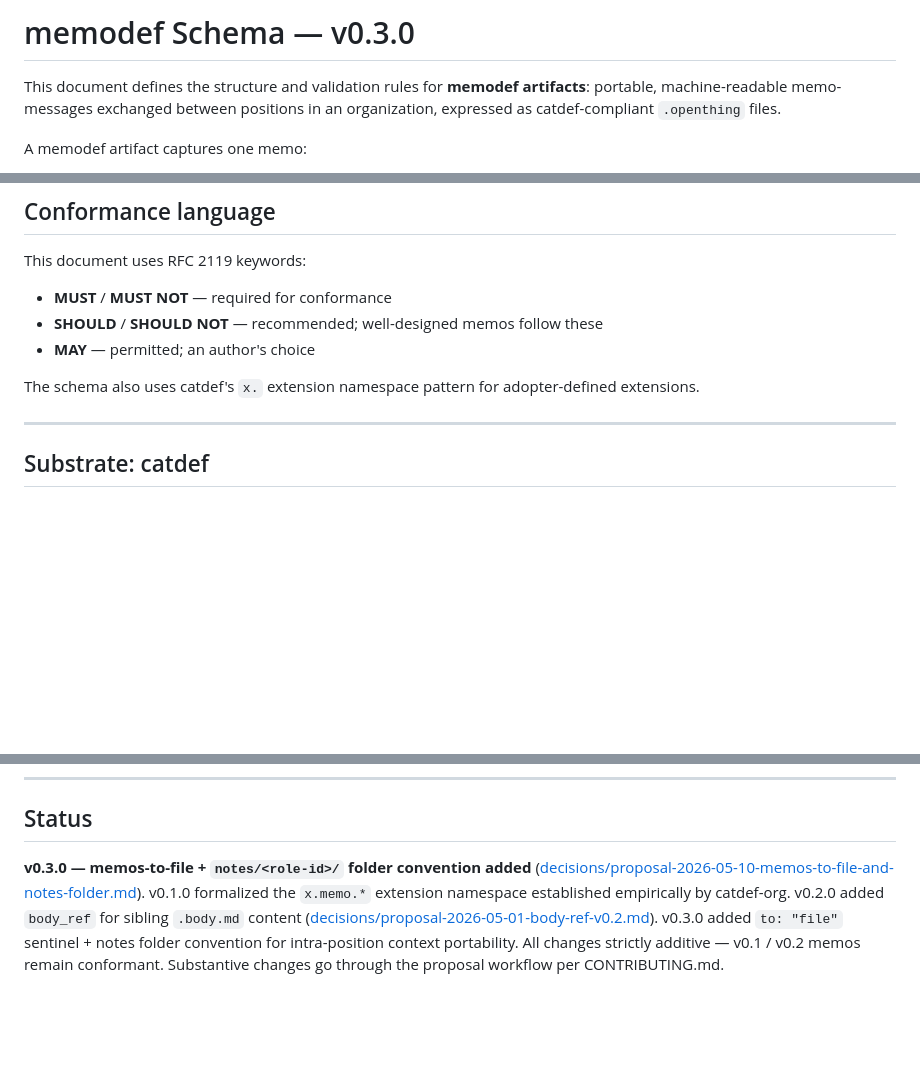
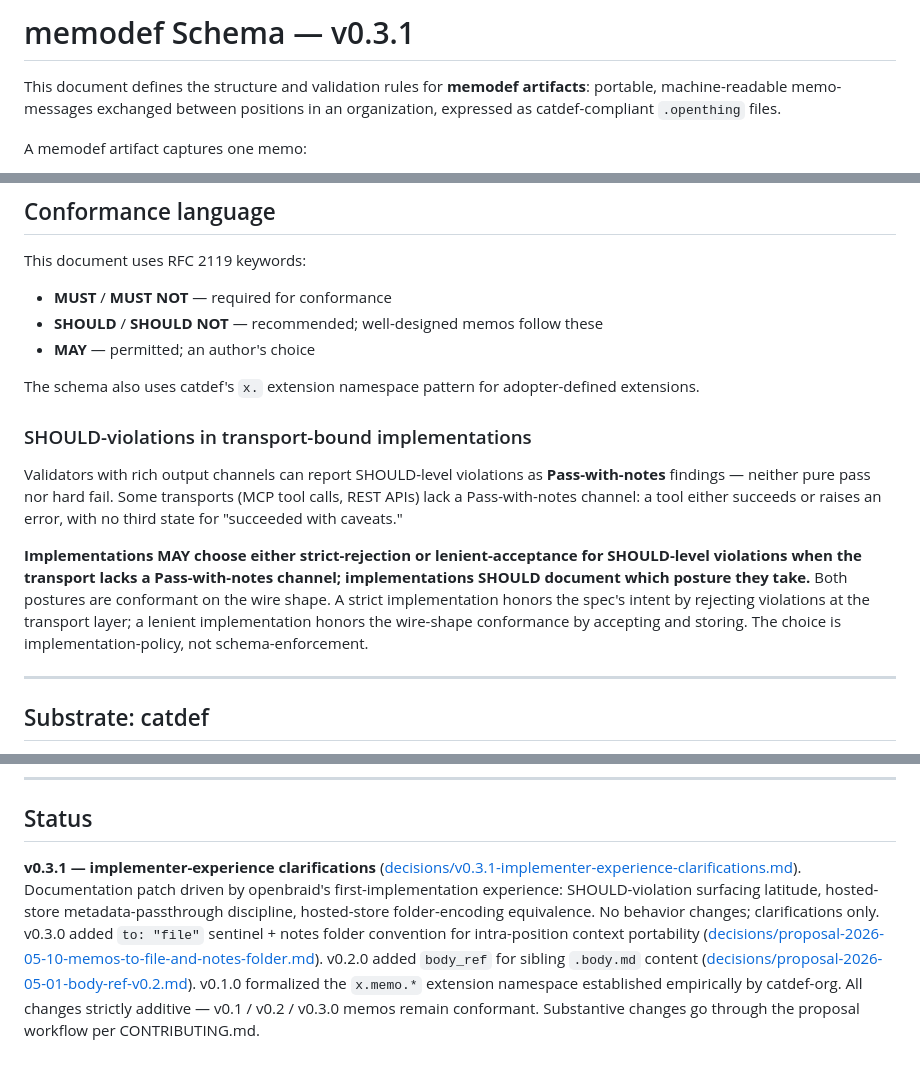
Before and after one commit to memodef-spec/memodef, a Markdown page: SCHEMA.md, 3 parts joined by grey strips. GitHub-like rendering; blank space fills up the shorter version.

```diff
--- a/SCHEMA.md
+++ b/SCHEMA.md
@@ -1,4 +1,4 @@
-# memodef Schema — v0.3.0
+# memodef Schema — v0.3.1
 
 This document defines the structure and validation rules for **memodef artifacts**: portable, machine-readable memo-messages exchanged between positions in an organization, expressed as catdef-compliant `.openthing` files.
 
@@ -22,6 +22,12 @@ This document uses RFC 2119 keywords:
 - **MAY** — permitted; an author's choice
 
 The schema also uses catdef's `x.` extension namespace pattern for adopter-defined extensions.
+
+### SHOULD-violations in transport-bound implementations
+
+Validators with rich output channels can report SHOULD-level violations as **Pass-with-notes** findings — neither pure pass nor hard fail. Some transports (MCP tool calls, REST APIs) lack a Pass-with-notes channel: a tool either succeeds or raises an error, with no third state for "succeeded with caveats."
+
+**Implementations MAY choose either strict-rejection or lenient-acceptance for SHOULD-level violations when the transport lacks a Pass-with-notes channel; implementations SHOULD document which posture they take.** Both postures are conformant on the wire shape. A strict implementation honors the spec's intent by rejecting violations at the transport layer; a lenient implementation honors the wire-shape conformance by accepting and storing. The choice is implementation-policy, not schema-enforcement.
 
 ---
 
@@ -507,4 +515,4 @@ all the things that don't compose well as JSON-string-escaped content]
 
 ## Status
 
-**v0.3.0 — memos-to-file + `notes/<role-id>/` folder convention added** ([decisions/proposal-2026-05-10-memos-to-file-and-notes-folder.md](decisions/proposal-2026-05-10-memos-to-file-and-notes-folder.md)). v0.1.0 formalized the `x.memo.*` extension namespace established empirically by catdef-org. v0.2.0 added `body_ref` for sibling `.body.md` content ([decisions/proposal-2026-05-01-body-ref-v0.2.md](decisions/proposal-2026-05-01-body-ref-v0.2.md)). v0.3.0 added `to: "file"` sentinel + notes folder convention for intra-position context portability. All changes strictly additive — v0.1 / v0.2 memos remain conformant. Substantive changes go through the proposal workflow per CONTRIBUTING.md.
+**v0.3.1 — implementer-experience clarifications** ([decisions/v0.3.1-implementer-experience-clarifications.md](decisions/v0.3.1-implementer-experience-clarifications.md)). Documentation patch driven by openbraid's first-implementation experience: SHOULD-violation surfacing latitude, hosted-store metadata-passthrough discipline, hosted-store folder-encoding equivalence. No behavior changes; clarifications only. v0.3.0 added `to: "file"` sentinel + notes folder convention for intra-position context portability ([decisions/proposal-2026-05-10-memos-to-file-and-notes-folder.md](decisions/proposal-2026-05-10-memos-to-file-and-notes-folder.md)). v0.2.0 added `body_ref` for sibling `.body.md` content ([decisions/proposal-2026-05-01-body-ref-v0.2.md](decisions/proposal-2026-05-01-body-ref-v0.2.md)). v0.1.0 formalized the `x.memo.*` extension namespace established empirically by catdef-org. All changes strictly additive — v0.1 / v0.2 / v0.3.0 memos remain conformant. Substantive changes go through the proposal workflow per CONTRIBUTING.md.
```
Also changed, not shown: other parts of SCHEMA.md (+2 -0 lines), README.md (+4 -2 lines).
